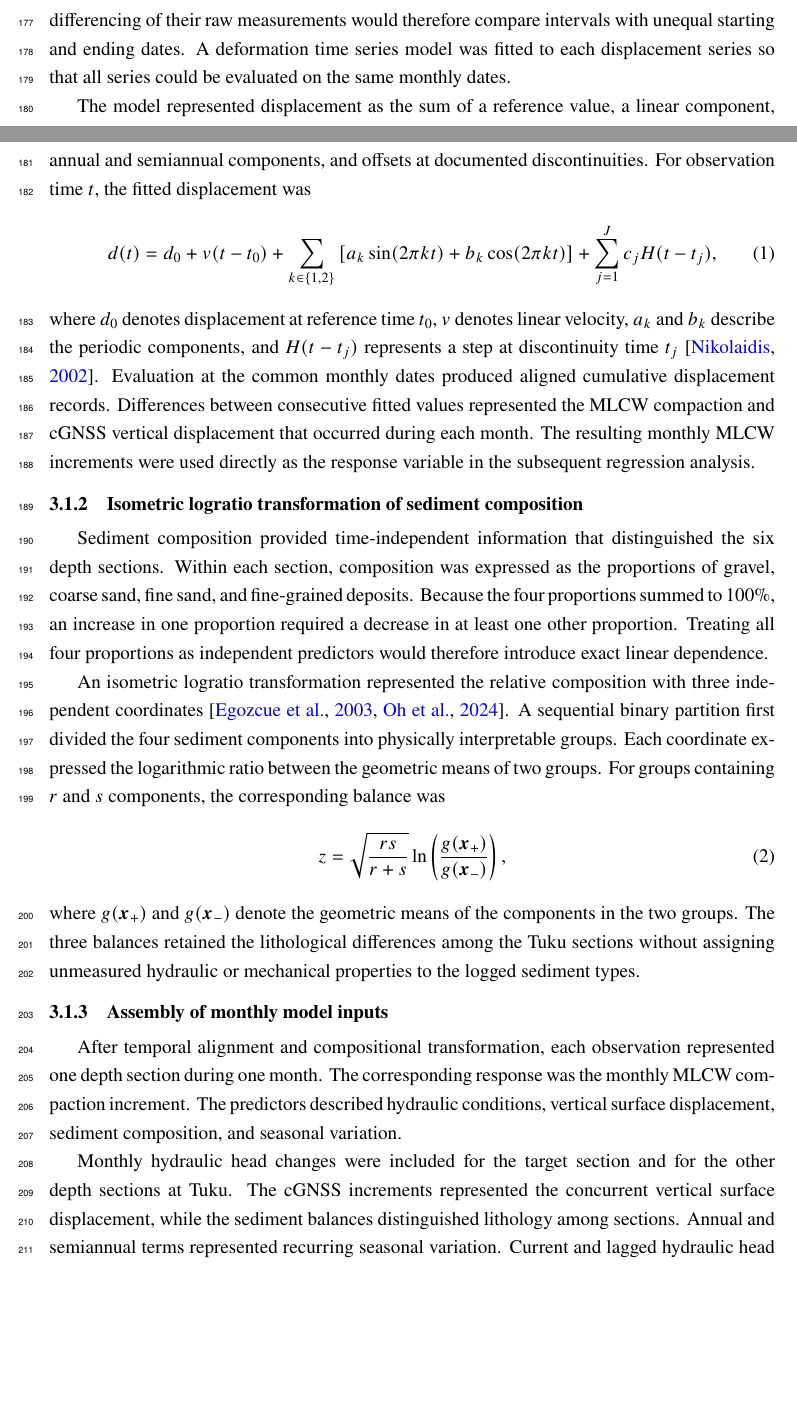
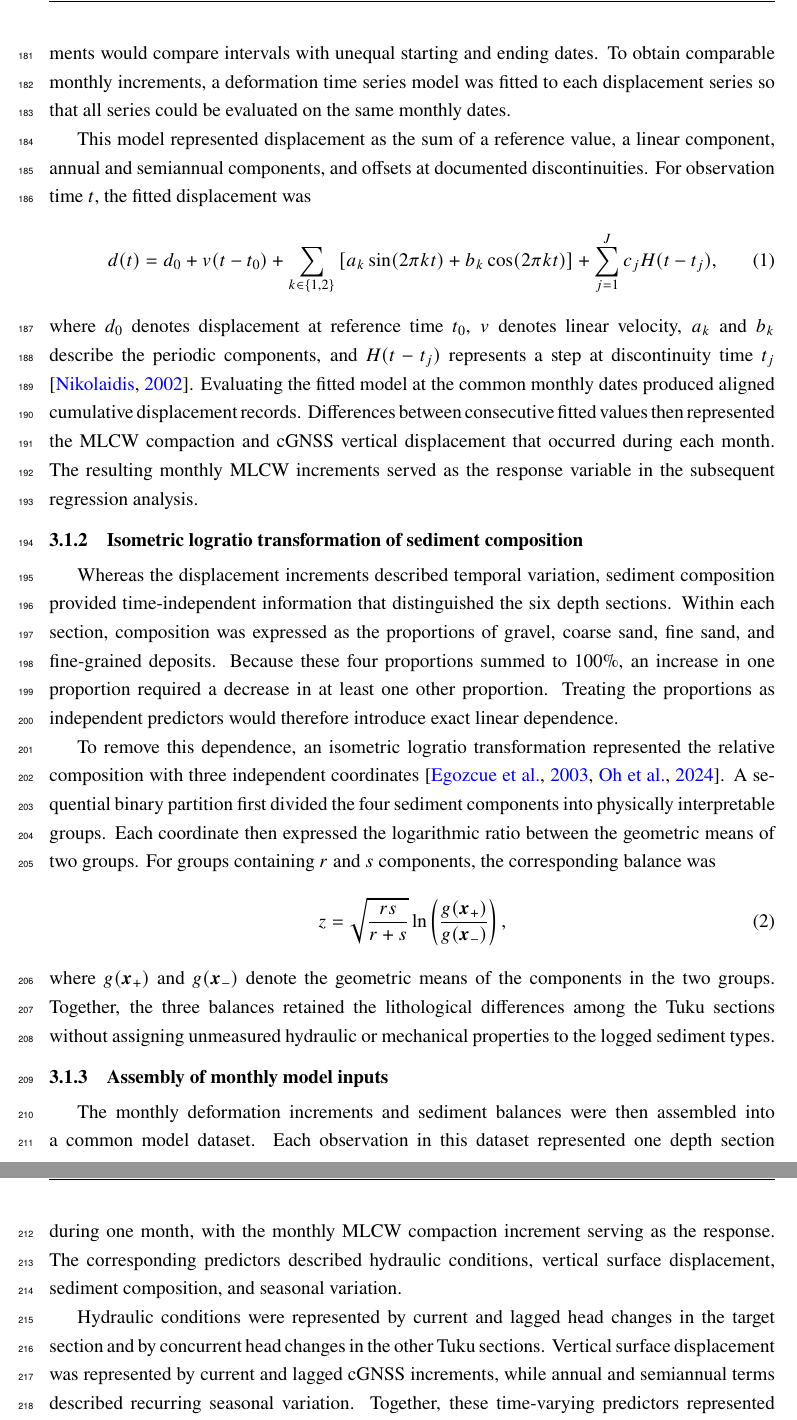
Before and after one commit to david-ncu2019/manuscript002, a LaTeX paper (main.tex, which reads sections/methods004.tex): two parts of pages 9 and 10 of 25 before the commit and two parts of pages 10 and 11 of 25 after it, joined at a grey line, cut so that both start at the same text, the shorter picture padded with empty space. Compiled offline with pdfLaTeX.

Commit message:
Improve methodology flow and transitions

```diff
--- a/sections/methods004.tex
+++ b/sections/methods004.tex
@@ -8,9 +8,9 @@ The observations described in \Cref{subsec:datasets} were first converted to a c
 \subsubsection{Deformation time series model}
 \label{subsec:deformation_model}
 
-The MLCW and cGNSS records did not share a uniform set of observation dates. Direct differencing of their raw measurements would therefore compare intervals with unequal starting and ending dates. A deformation time series model was fitted to each displacement series so that all series could be evaluated on the same monthly dates.
+This temporal alignment was necessary because the MLCW and cGNSS displacement records were collected on different dates. Consequently, direct differencing of the raw measurements would compare intervals with unequal starting and ending dates. To obtain comparable monthly increments, a deformation time series model was fitted to each displacement series so that all series could be evaluated on the same monthly dates.
 
-The model represented displacement as the sum of a reference value, a linear component, annual and semiannual components, and offsets at documented discontinuities. For observation time $t$, the fitted displacement was
+This model represented displacement as the sum of a reference value, a linear component, annual and semiannual components, and offsets at documented discontinuities. For observation time $t$, the fitted displacement was
 \begin{equation}
 d(t)=d_0+v(t-t_0)
 +\sum_{k\in\{1,2\}}
@@ -18,24 +18,24 @@ d(t)=d_0+v(t-t_0)
 +\sum_{j=1}^{J}c_j H(t-t_j),
 \label{eq:deformation_model}
 \end{equation}
-where $d_0$ denotes displacement at reference time $t_0$, $v$ denotes linear velocity, $a_k$ and $b_k$ describe the periodic components, and $H(t-t_j)$ represents a step at discontinuity time $t_j$ \citep{nikolaidis_observation_2002}. Evaluation at the common monthly dates produced aligned cumulative displacement records. Differences between consecutive fitted values represented the MLCW compaction and cGNSS vertical displacement that occurred during each month. The resulting monthly MLCW increments were used directly as the response variable in the subsequent regression analysis.
+where $d_0$ denotes displacement at reference time $t_0$, $v$ denotes linear velocity, $a_k$ and $b_k$ describe the periodic components, and $H(t-t_j)$ represents a step at discontinuity time $t_j$ \citep{nikolaidis_observation_2002}. Evaluating the fitted model at the common monthly dates produced aligned cumulative displacement records. Differences between consecutive fitted values then represented the MLCW compaction and cGNSS vertical displacement that occurred during each month. The resulting monthly MLCW increments served as the response variable in the subsequent regression analysis.
 
 \subsubsection{Isometric logratio transformation of sediment composition}
 \label{subsec:ilr_transformation}
 
-Sediment composition provided time-independent information that distinguished the six depth sections. Within each section, composition was expressed as the proportions of gravel, coarse sand, fine sand, and fine-grained deposits. Because the four proportions summed to 100\%, an increase in one proportion required a decrease in at least one other proportion. Treating all four proportions as independent predictors would therefore introduce exact linear dependence.
+Whereas the displacement increments described temporal variation, sediment composition provided time-independent information that distinguished the six depth sections. Within each section, composition was expressed as the proportions of gravel, coarse sand, fine sand, and fine-grained deposits. Because these four proportions summed to 100\%, an increase in one proportion required a decrease in at least one other proportion. Treating the proportions as independent predictors would therefore introduce exact linear dependence.
 
-An isometric logratio transformation represented the relative composition with three independent coordinates \citep{egozcue_isometric_2003, oh_using_2024}. A sequential binary partition first divided the four sediment components into physically interpretable groups. Each coordinate expressed the logarithmic ratio between the geometric means of two groups. For groups containing $r$ and $s$ components, the corresponding balance was
+To remove this dependence, an isometric logratio transformation represented the relative composition with three independent coordinates \citep{egozcue_isometric_2003, oh_using_2024}. A sequential binary partition first divided the four sediment components into physically interpretable groups. Each coordinate then expressed the logarithmic ratio between the geometric means of two groups. For groups containing $r$ and $s$ components, the corresponding balance was
 \begin{equation}
 z=\sqrt{\frac{rs}{r+s}}
 \ln\left(\frac{g(\boldsymbol{x}_{+})}{g(\boldsymbol{x}_{-})}\right),
 \label{eq:ilr_balance}
 \end{equation}
-where $g(\boldsymbol{x}_{+})$ and $g(\boldsymbol{x}_{-})$ denote the geometric means of the components in the two groups. The three balances retained the lithological differences among the Tuku sections without assigning unmeasured hydraulic or mechanical properties to the logged sediment types.
+where $g(\boldsymbol{x}_{+})$ and $g(\boldsymbol{x}_{-})$ denote the geometric means of the components in the two groups. Together, the three balances retained the lithological differences among the Tuku sections without assigning unmeasured hydraulic or mechanical properties to the logged sediment types.
 
 \subsubsection{Assembly of monthly model inputs}
 
-After temporal alignment and compositional transformation, each observation represented one depth section during one month. The corresponding response was the monthly MLCW compaction increment. The predictors described hydraulic conditions, vertical surface displacement, sediment composition, and seasonal variation.
+The monthly deformation increments and sediment balances were then assembled into a common model dataset. Each observation in this dataset represented one depth section during one month, with the monthly MLCW compaction increment serving as the response. The corresponding predictors described hydraulic conditions, vertical surface displacement, sediment composition, and seasonal variation.
 
-Monthly hydraulic head changes were included for the target section and for the other depth sections at Tuku. The cGNSS increments represented the concurrent vertical surface displacement, while the sediment balances distinguished lithology among sections. Annual and semiannual terms represented recurring seasonal variation. Current and lagged hydraulic head and cGNSS changes represented immediate and delayed associations with monthly compaction.
+Hydraulic conditions were represented by current and lagged head changes in the target section and by concurrent head changes in the other Tuku sections. Vertical surface displacement was represented by current and lagged cGNSS increments, while annual and semiannual terms described recurring seasonal variation. Together, these time-varying predictors represented concurrent and delayed associations with monthly compaction.
 
```
Also changed, not shown: sections/methods004.tex (10 more changed lines).
